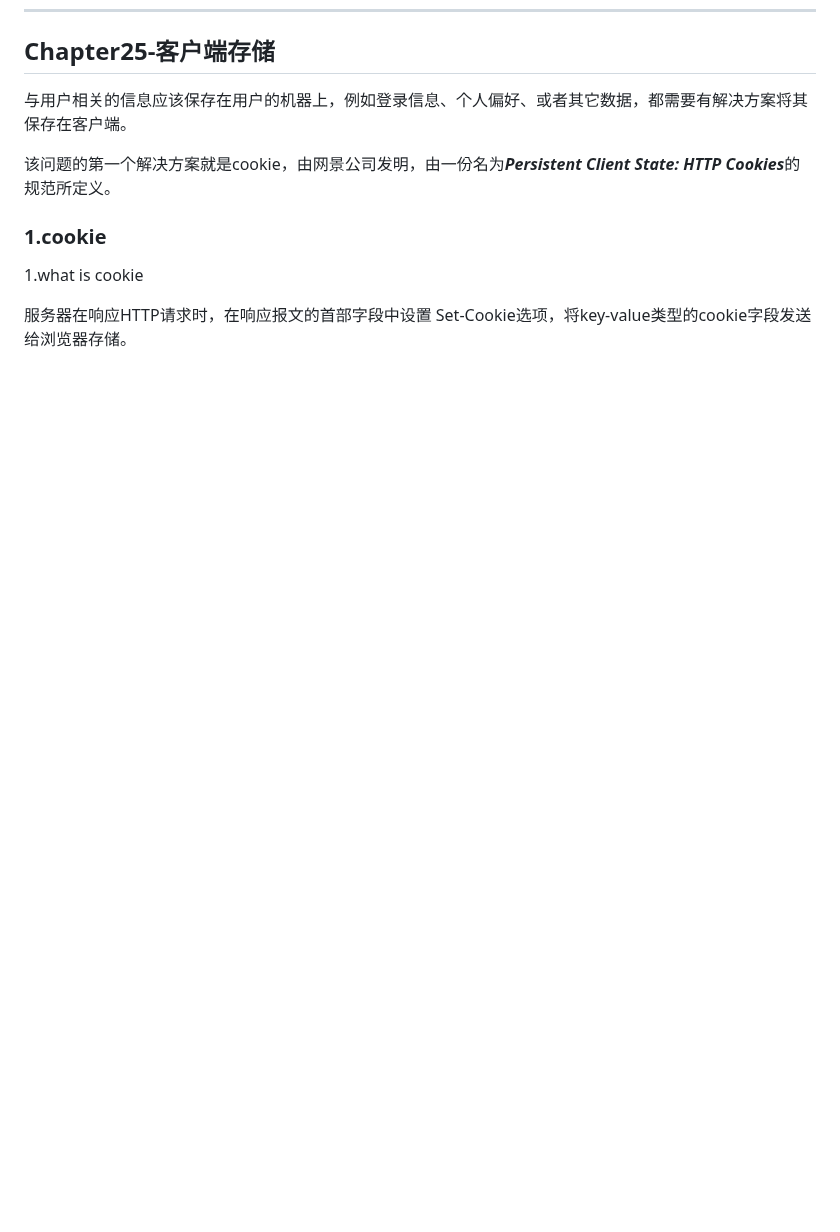
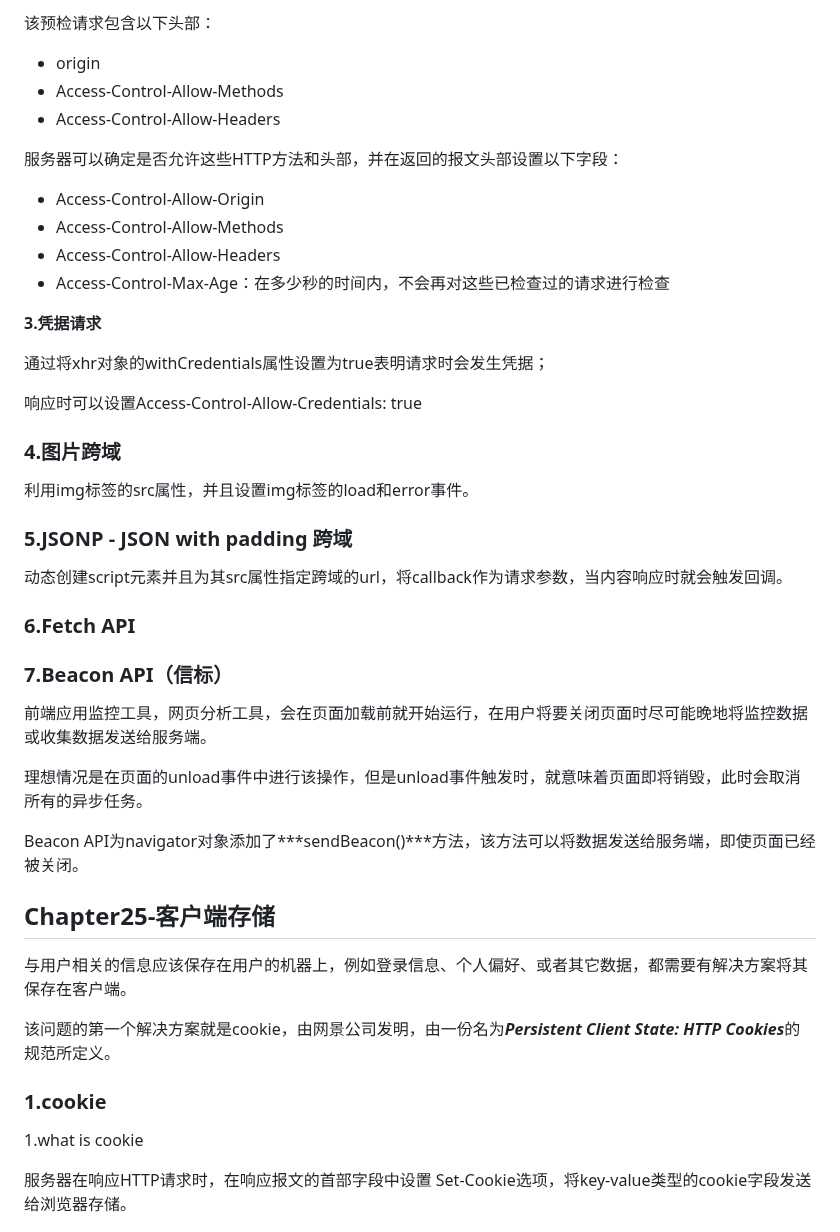
Before and after one commit to JNUYoung/JavaScript-Codes-Collection, a Markdown page: README.md, the part around one of its changes. Drawn GitHub-style; blank space fills up the shorter version.

```diff
--- a/README.md
+++ b/README.md
@@ -635,3 +700,44 @@ drawImage()方法
+该预检请求包含以下头部：
+
+- origin
+- Access-Control-Allow-Methods
+- Access-Control-Allow-Headers
+
+服务器可以确定是否允许这些HTTP方法和头部，并在返回的报文头部设置以下字段：
+
+- Access-Control-Allow-Origin
+- Access-Control-Allow-Methods
+- Access-Control-Allow-Headers
+- Access-Control-Max-Age：在多少秒的时间内，不会再对这些已检查过的请求进行检查
+
+**3.凭据请求**
+
+通过将xhr对象的withCredentials属性设置为true表明请求时会发生凭据；
+
+响应时可以设置Access-Control-Allow-Credentials: true
+
+### 4.图片跨域
+
+利用img标签的src属性，并且设置img标签的load和error事件。
+
+### 5.JSONP - JSON with padding 跨域
+
+动态创建script元素并且为其src属性指定跨域的url，将callback作为请求参数，当内容响应时就会触发回调。
+
+### 6.Fetch API
+
+### 7.Beacon API（信标）
+
+前端应用监控工具，网页分析工具，会在页面加载前就开始运行，在用户将要关闭页面时尽可能晚地将监控数据或收集数据发送给服务端。
+
+理想情况是在页面的unload事件中进行该操作，但是unload事件触发时，就意味着页面即将销毁，此时会取消所有的异步任务。
+
+Beacon API为navigator对象添加了***sendBeacon()***方法，该方法可以将数据发送给服务端，即使页面已经被关闭。
+
+
+
+
+
 ## Chapter25-客户端存储
 
 与用户相关的信息应该保存在用户的机器上，例如登录信息、个人偏好、或者其它数据，都需要有解决方案将其保存在客户端。
```
Also changed, not shown: other parts of README.md (+65 -0 lines).
